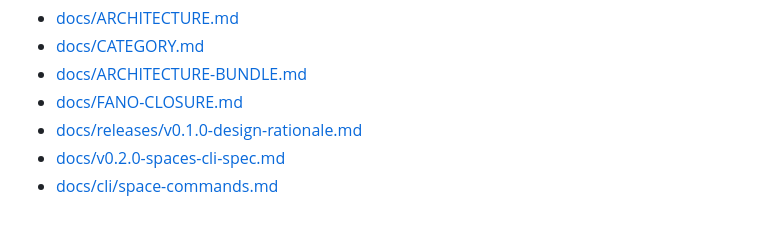
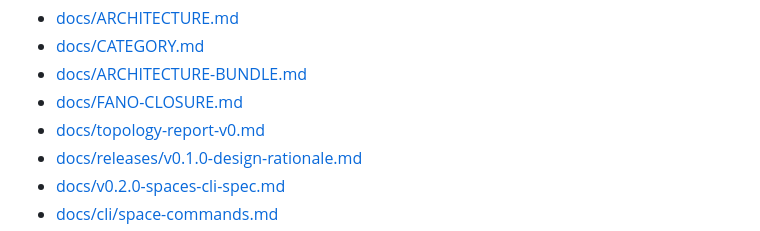
Before and after one commit to bthornemail/psync, a Markdown page: README.md, the part around the change. GitHub-like rendering.

Commit message:
docs(adapter): add topology_report.v0 lane spec

```diff
--- a/README.md
+++ b/README.md
@@ -62,6 +62,7 @@ Architecture/model docs:
 - [docs/CATEGORY.md](/root/psync/docs/CATEGORY.md)
 - [docs/ARCHITECTURE-BUNDLE.md](/root/psync/docs/ARCHITECTURE-BUNDLE.md)
 - [docs/FANO-CLOSURE.md](/root/psync/docs/FANO-CLOSURE.md)
+- [docs/topology-report-v0.md](/root/psync/docs/topology-report-v0.md)
 - [docs/releases/v0.1.0-design-rationale.md](/root/psync/docs/releases/v0.1.0-design-rationale.md)
 - [docs/v0.2.0-spaces-cli-spec.md](/root/psync/docs/v0.2.0-spaces-cli-spec.md)
 - [docs/cli/space-commands.md](/root/psync/docs/cli/space-commands.md)
```
Also changed, not shown: docs/topology-report-v0.md (added, +264 -0 lines).
